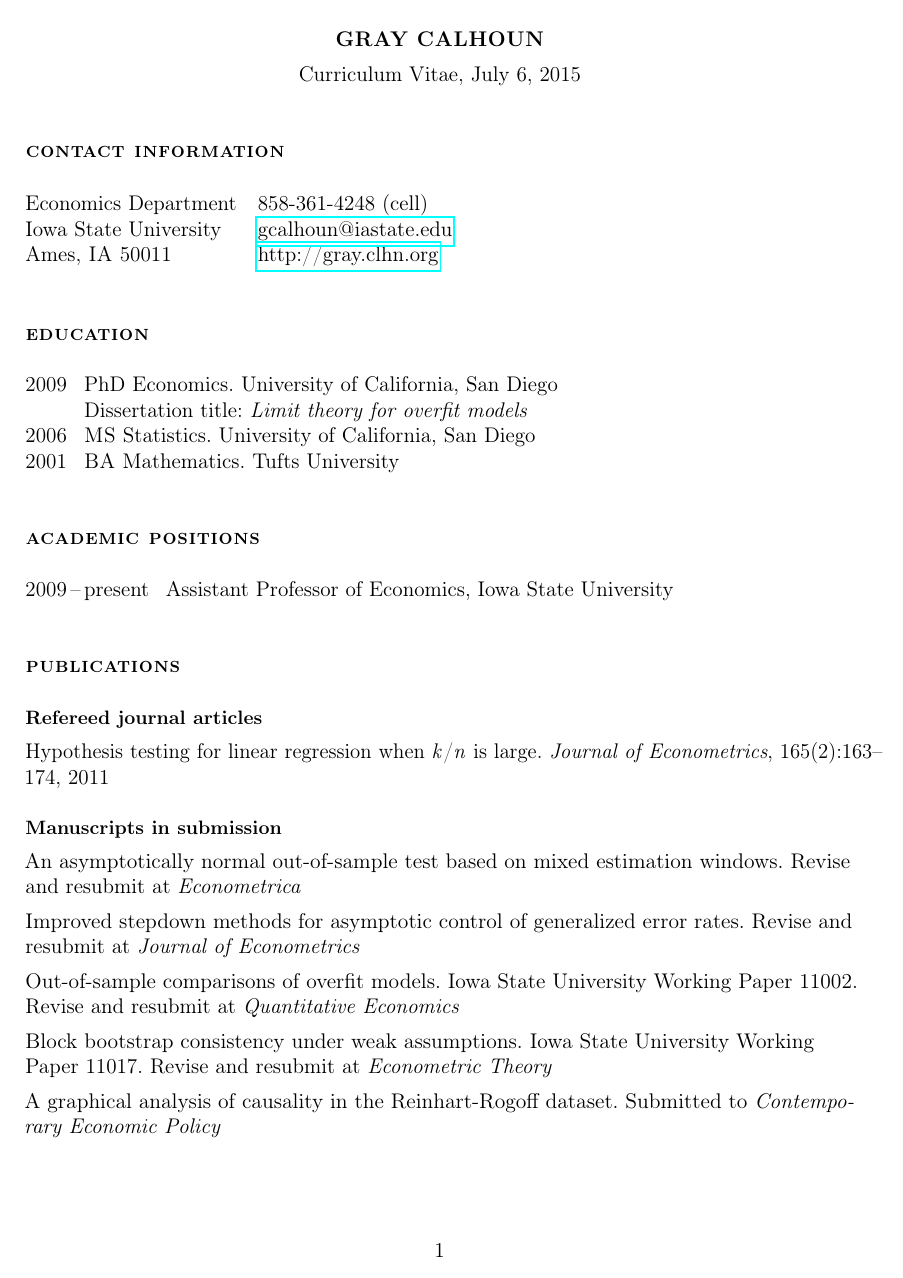
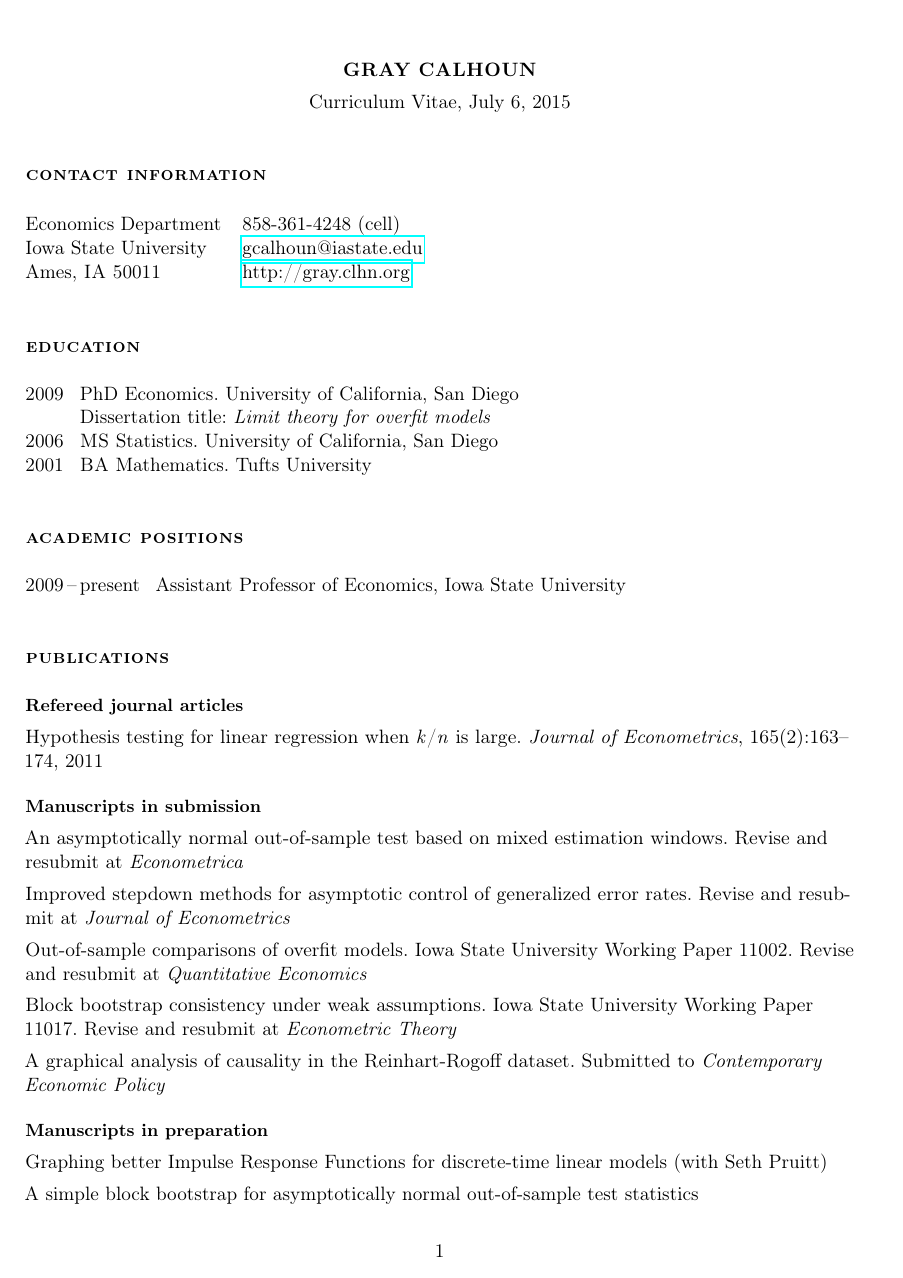
Before and after one commit to mmkuang/grayclhn.github.io, a LaTeX CV (dl/calhoun-cv.tex): page 1 of 3. Compiled offline with pdfLaTeX; a LaTeX package or settings file that is missing is left out.

Commit message:
Decrease CV font to 11pt

```diff
--- a/dl/calhoun-cv.tex
+++ b/dl/calhoun-cv.tex
@@ -1,4 +1,4 @@
-\documentclass[12pt]{article}%
+\documentclass[11pt]{article}%
 \author{Gray Calhoun}
 \title{Curriculum Vitae}
 \frenchspacing
@@ -14,7 +14,7 @@
     url,
 }
 %\usepackage[T1]{fontenc}
-\usepackage[top=.75in,left=1in,right=1in,bottom=1in]{geometry}
+\usepackage[margin=1in]{geometry}
 \usepackage[letterspace=30]{microtype}
 
 \RaggedRight
```
Also changed, not shown: dl/calhoun-cv.pdf.
